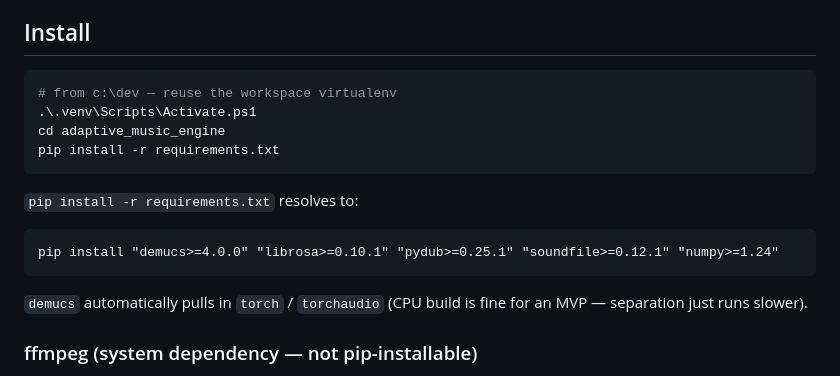
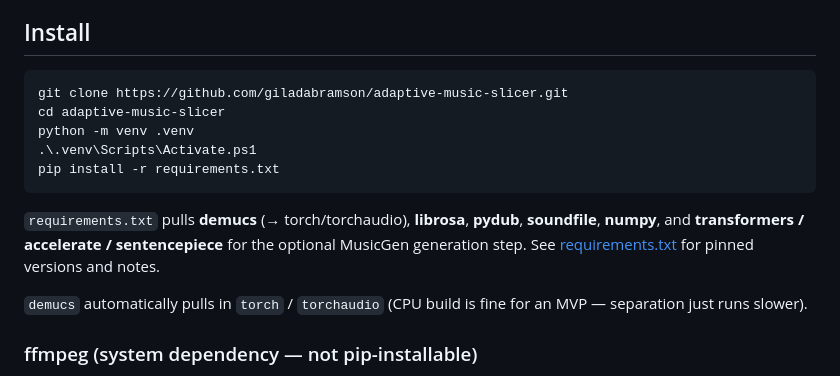
Before and after one commit to giladabramson/adaptive-music-slicer, a Markdown page: README.md, the part around the change. Drawn GitHub-style.

Commit message:
Make README standalone-repo accurate
Install section assumed the c:\dev monorepo workspace venv and a wrong
'cd adaptive_music_engine'; rewrite for a fresh clone of
adaptive-music-slicer (clone -> venv -> pip install -r). Replace the
stale hardcoded package list (was missing transformers/accelerate/
sentencepiece) with a pointer to requirements.txt.

Co-Authored-By: Claude Opus 4.7 (1M context) <noreply@anthropic.com>

````diff
--- a/README.md
+++ b/README.md
@@ -23,17 +23,17 @@ the runtime player consumes.
 ## Install
 
 ```powershell
-# from c:\dev — reuse the workspace virtualenv
+git clone https://github.com/giladabramson/adaptive-music-slicer.git
+cd adaptive-music-slicer
+python -m venv .venv
 .\.venv\Scripts\Activate.ps1
-cd adaptive_music_engine
 pip install -r requirements.txt
 ```
 
-`pip install -r requirements.txt` resolves to:
-
-```
-pip install "demucs>=4.0.0" "librosa>=0.10.1" "pydub>=0.25.1" "soundfile>=0.12.1" "numpy>=1.24"
-```
+`requirements.txt` pulls **demucs** (→ torch/torchaudio), **librosa**,
+**pydub**, **soundfile**, **numpy**, and **transformers / accelerate /
+sentencepiece** for the optional MusicGen generation step. See
+[requirements.txt](requirements.txt) for pinned versions and notes.
 
 `demucs` automatically pulls in `torch` / `torchaudio` (CPU build is
 fine for an MVP — separation just runs slower).
````
